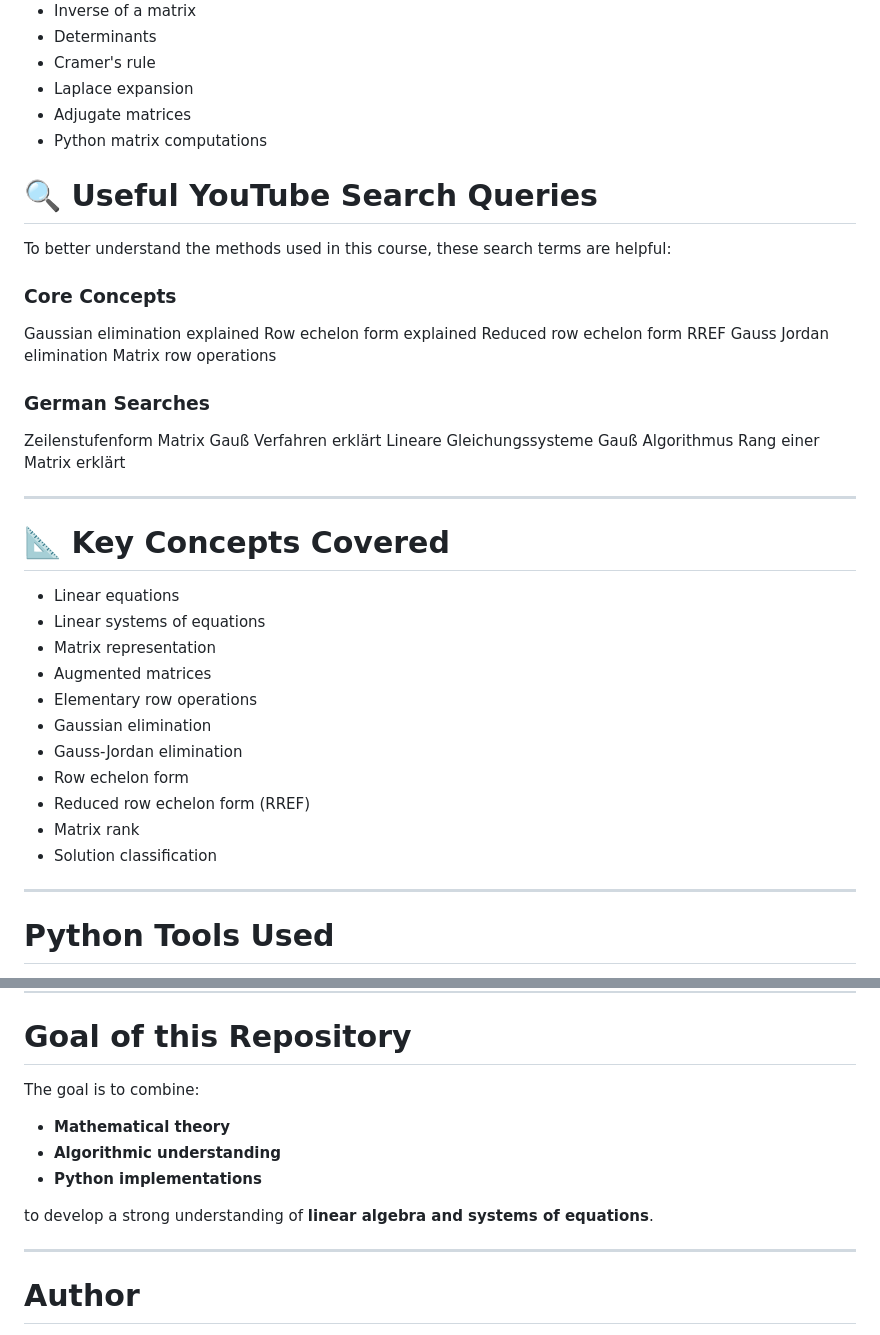
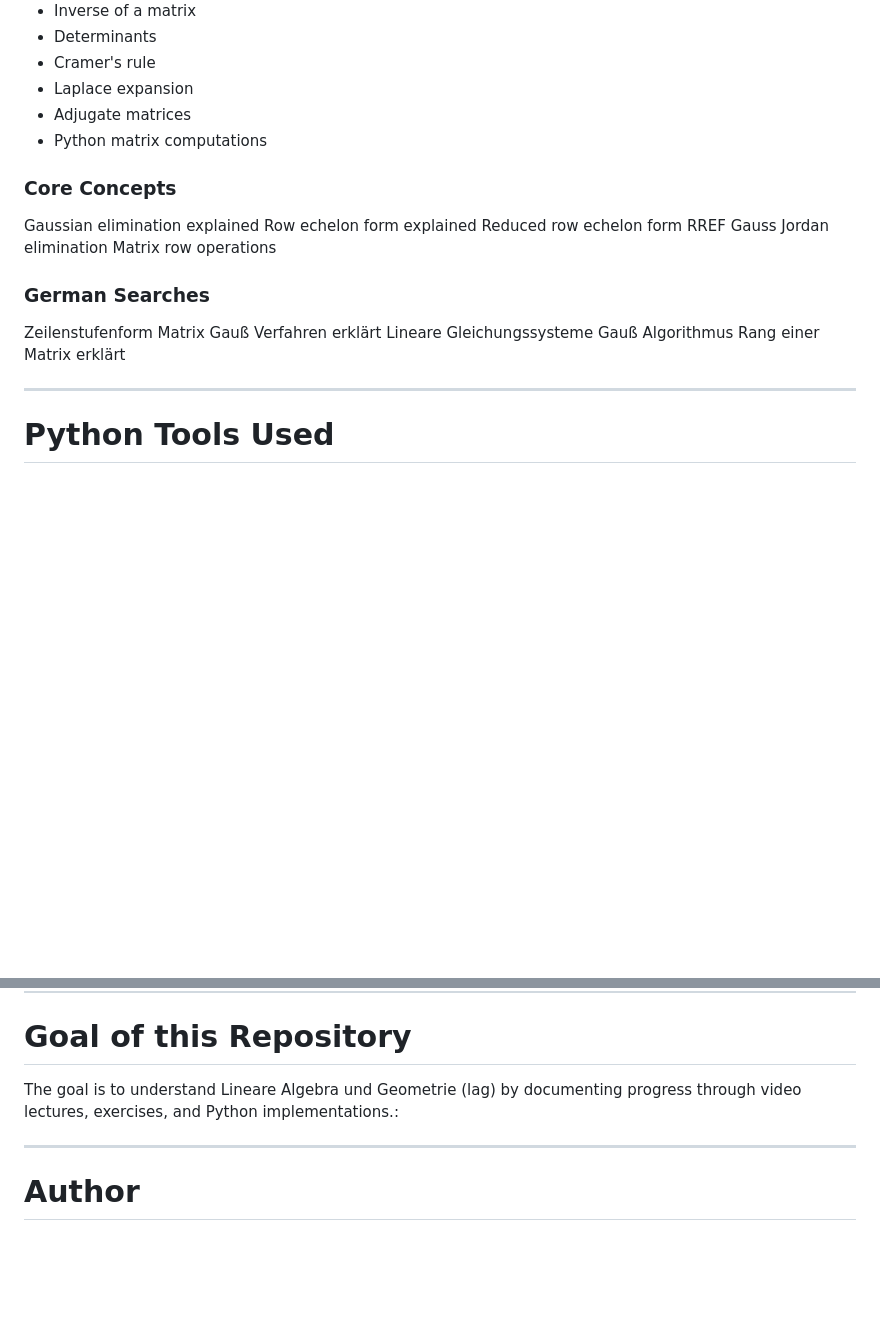
Before and after one commit to inspiringsource/Lineare_Algebra_und_Geometrie-lag-, a Markdown page: README.md, 2 parts joined by grey strips. GitHub-like rendering; blank space fills up the shorter version.

```diff
--- a/README.md
+++ b/README.md
@@ -60,39 +60,16 @@ Video series covering **matrix operations, determinants, inverses, and practical
 - Adjugate matrices
 - Python matrix computations
 
-# 🔍 Useful YouTube Search Queries
-
-To better understand the methods used in this course, these search terms are helpful:
-
 ### Core Concepts
-
 Gaussian elimination explained
 Row echelon form explained
 Reduced row echelon form RREF
 Gauss Jordan elimination
 Matrix row operations
-
 ### German Searches
-
 Zeilenstufenform Matrix Gauß Verfahren erklärt
 Lineare Gleichungssysteme Gauß Algorithmus
 Rang einer Matrix erklärt
-
----
-
-# 📐 Key Concepts Covered
-
-- Linear equations
-- Linear systems of equations
-- Matrix representation
-- Augmented matrices
-- Elementary row operations
-- Gaussian elimination
-- Gauss-Jordan elimination
-- Row echelon form
-- Reduced row echelon form (RREF)
-- Matrix rank
-- Solution classification
 
 ---
 
@@ -118,13 +95,7 @@ uebung-5-sol-python.ipynb
 
 # Goal of this Repository
 
-The goal is to combine:
-
-- **Mathematical theory**
-- **Algorithmic understanding**
-- **Python implementations**
-
-to develop a strong understanding of **linear algebra and systems of equations**.
+The goal is to understand Lineare Algebra und Geometrie (lag) by documenting progress through video lectures, exercises, and Python implementations.:
 
 ---
 
```
Also changed, not shown: other parts of README.md (+27 -27 lines).
